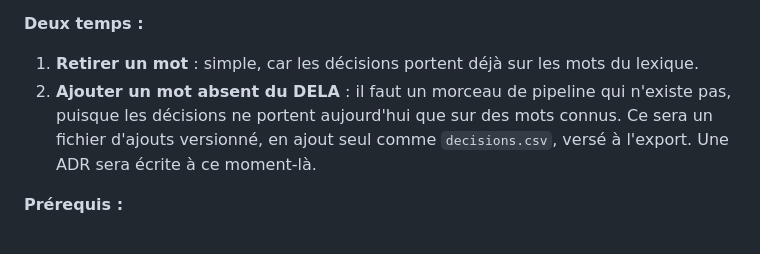
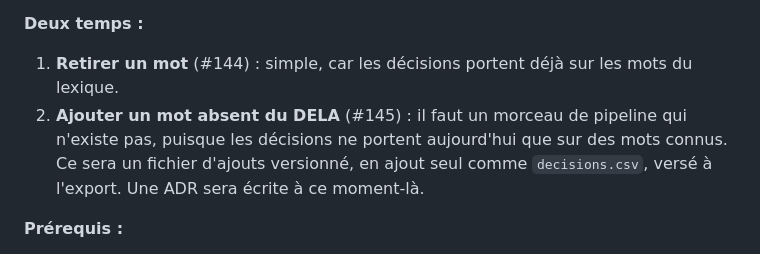
Before and after one commit to maximefd/terminator-app, a Markdown page: docs/ROADMAP.md, the part around the change. Drawn GitHub-style.

Commit message:
docs(roadmap): numéros des issues de la Phase 1e
Co-Authored-By: Claude Opus 5.5 <noreply@anthropic.com>
Claude-Session: https://claude.ai/code/session_015Y8RhUh8pHj3tWw5KakhhD

```diff
--- a/docs/ROADMAP.md
+++ b/docs/ROADMAP.md
@@ -182,8 +182,8 @@ Les utilisateurs voient les mots du lexique dans la recherche et dans les grille
 - les suggestions disparaissent avec le compte, et la page confidentialité les mentionne.
 
 **Deux temps :**
-1. **Retirer un mot** : simple, car les décisions portent déjà sur les mots du lexique.
-2. **Ajouter un mot absent du DELA** : il faut un morceau de pipeline qui n'existe pas, puisque les décisions ne portent aujourd'hui que sur des mots connus. Ce sera un fichier d'ajouts versionné, en ajout seul comme `decisions.csv`, versé à l'export. Une ADR sera écrite à ce moment-là.
+1. **Retirer un mot** (#144) : simple, car les décisions portent déjà sur les mots du lexique.
+2. **Ajouter un mot absent du DELA** (#145) : il faut un morceau de pipeline qui n'existe pas, puisque les décisions ne portent aujourd'hui que sur des mots connus. Ce sera un fichier d'ajouts versionné, en ajout seul comme `decisions.csv`, versé à l'export. Une ADR sera écrite à ce moment-là.
 
 **Prérequis :**
 - une seule normalisation (#127), sinon « porte-monnaie » et « PORTEMONNAIE » feraient deux suggestions ;
```
